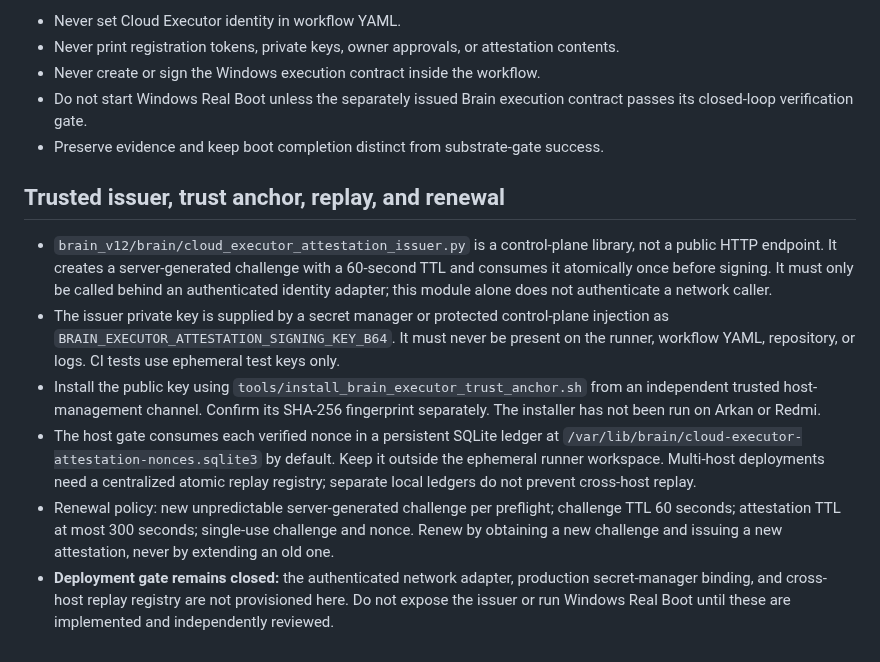
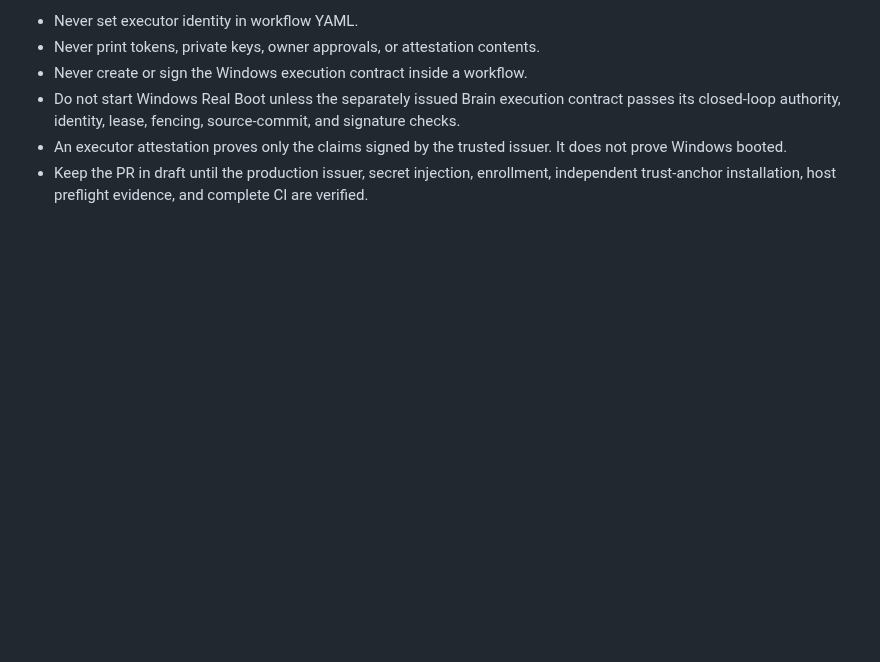
Before and after one commit to omarenserat1980/MySimpleProject, a Markdown page: brain_v12/CLOUD_EXECUTOR_RUNNER_CONTRACT.md, the part around one of its changes. Rendered like a GitHub page; blank space fills up the shorter version.

```diff
--- a/brain_v12/CLOUD_EXECUTOR_RUNNER_CONTRACT.md
+++ b/brain_v12/CLOUD_EXECUTOR_RUNNER_CONTRACT.md
@@ -54,16 +58,7 @@ A cloud VM being created or a GitHub runner being online is not capability evide
 
-- Never set Cloud Executor identity in workflow YAML.
-- Never print registration tokens, private keys, owner approvals, or attestation contents.
-- Never create or sign the Windows execution contract inside the workflow.
-- Do not start Windows Real Boot unless the separately issued Brain execution contract passes its closed-loop verification gate.
-- Preserve evidence and keep boot completion distinct from substrate-gate success.
-
-
-## Trusted issuer, trust anchor, replay, and renewal
-
-- `brain_v12/brain/cloud_executor_attestation_issuer.py` is a control-plane library, not a public HTTP endpoint. It creates a server-generated challenge with a 60-second TTL and consumes it atomically once before signing. It must only be called behind an authenticated identity adapter; this module alone does not authenticate a network caller.
-- The issuer private key is supplied by a secret manager or protected control-plane injection as `BRAIN_EXECUTOR_ATTESTATION_SIGNING_KEY_B64`. It must never be present on the runner, workflow YAML, repository, or logs. CI tests use ephemeral test keys only.
-- Install the public key using `tools/install_brain_executor_trust_anchor.sh` from an independent trusted host-management channel. Confirm its SHA-256 fingerprint separately. The installer has not been run on Arkan or Redmi.
-- The host gate consumes each verified nonce in a persistent SQLite ledger at `/var/lib/brain/cloud-executor-attestation-nonces.sqlite3` by default. Keep it outside the ephemeral runner workspace. Multi-host deployments need a centralized atomic replay registry; separate local ledgers do not prevent cross-host replay.
-- Renewal policy: new unpredictable server-generated challenge per preflight; challenge TTL 60 seconds; attestation TTL at most 300 seconds; single-use challenge and nonce. Renew by obtaining a new challenge and issuing a new attestation, never by extending an old one.
-- **Deployment gate remains closed:** the authenticated network adapter, production secret-manager binding, and cross-host replay registry are not provisioned here. Do not expose the issuer or run Windows Real Boot until these are implemented and independently reviewed.
+- Never set executor identity in workflow YAML.
+- Never print tokens, private keys, owner approvals, or attestation contents.
+- Never create or sign the Windows execution contract inside a workflow.
+- Do not start Windows Real Boot unless the separately issued Brain execution contract passes its closed-loop authority, identity, lease, fencing, source-commit, and signature checks.
+- An executor attestation proves only the claims signed by the trusted issuer. It does not prove Windows booted.
+- Keep the PR in draft until the production issuer, secret injection, enrollment, independent trust-anchor installation, host preflight evidence, and complete CI are verified.
```
Also changed, not shown: other parts of brain_v12/CLOUD_EXECUTOR_RUNNER_CONTRACT.md (+30 -26 lines).
